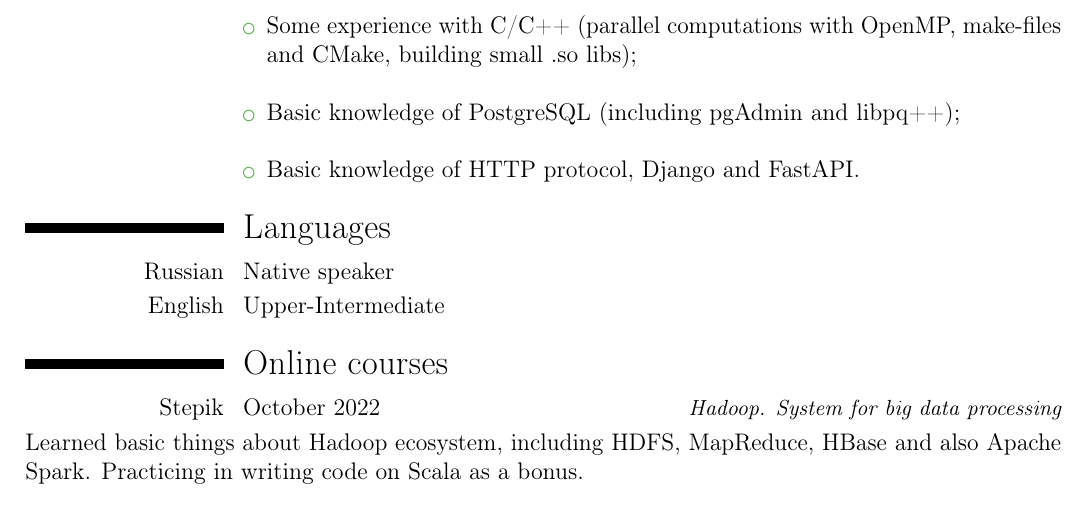
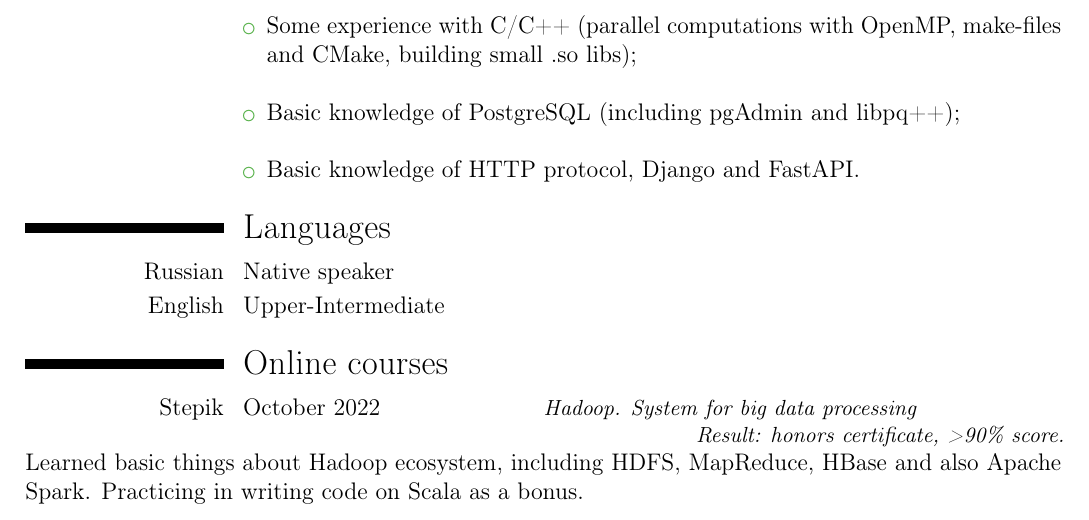
Before and after one commit to mihael-tunik/CV, a LaTeX CV (CV_en.tex): part of page 2 of 2, cut so that both start at the same text. Compiled offline with pdfLaTeX.

Commit message:
New info about online education.

```diff
--- a/CV_en.tex
+++ b/CV_en.tex
@@ -65,5 +65,5 @@ managing packages and project installations with \textbf{venv} or \textbf{Anacon
 \cvitemwithcomment{Russian}{Native speaker}{}{}
 \cvitemwithcomment{English}{Upper-Intermediate}{}{}
 \section{Online courses}
-\cvitemwithcomment{Stepik}{October 2022}{Hadoop. System for big data processing}{Learned basic things about Hadoop ecosystem, including HDFS, MapReduce, HBase and also Apache Spark. Practicing in writing code on Scala as a bonus. }
+\cvitemwithcomment{Stepik}{October 2022}{Hadoop. System for big data processing \newline Result: honors certificate, >90\% score.}{Learned basic things about Hadoop ecosystem, including HDFS, MapReduce, HBase and also Apache Spark. Practicing in writing code on Scala as a bonus.}
 \end{document}
```
